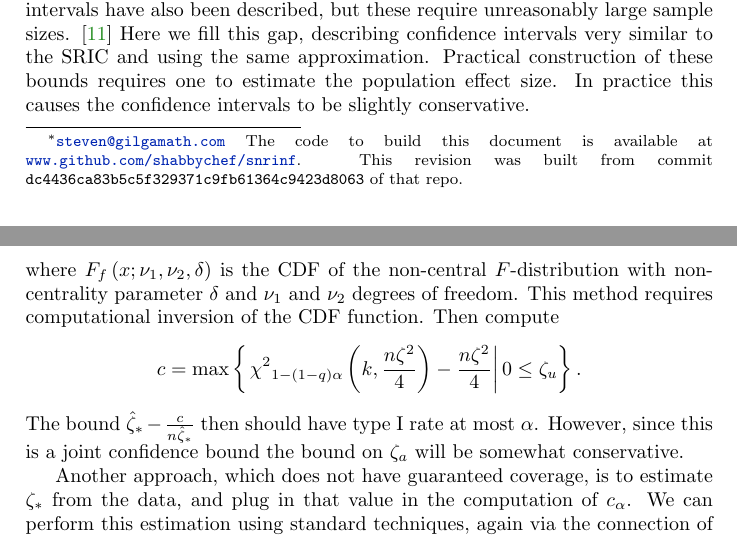
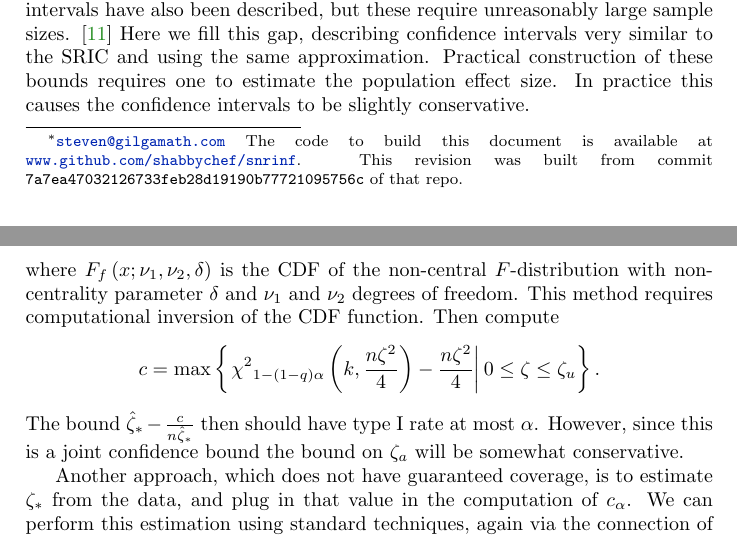
Before and after one commit to shabbychef/snrinf, a LaTeX paper (snrinf.tex): two parts of pages 1 and 4 of 10, joined at a grey line, cut so that both start at the same text. Compiled offline with pdfLaTeX.

Commit message:
missing a psnr in the max condition
this shall be final version.
and more make targets.

```diff
--- a/snrinf.tex
+++ b/snrinf.tex
@@ -92,7 +92,7 @@
 %\usepackage{gitinfo2}
 % make that static for arxiv
 
-\providecommand{\gitHash}{dc4436ca83b5c5f329371c9fb61364c9423d8063}
+\providecommand{\gitHash}{7a7ea47032126733feb28d19190b77721095756c}
 
 %%http://choorucode.com/2010/05/05/how-to-add-draft-watermark-in-latex/
 %\usepackage{draftwatermark}
@@ -715,7 +715,7 @@ This method requires computational inversion of the CDF function.
 Then compute
 $$
 c = \max \wrapBraces{\left. \chisqqnt{1-\wrapNeParens{1-q}\typeI}{\nstrat,
-\frac{\ssiz\psnr^2}{4}} - \frac{\ssiz\psnr^2}{4} \right|  0 \le \psnr[u]}.
+\frac{\ssiz\psnr^2}{4}} - \frac{\ssiz\psnr^2}{4} \right|  0 \le \psnr \le \psnr[u]}.
 $$
 The bound $\ssropt - \frac{c}{\ssiz\ssropt}$ then should
 have type I rate at most \typeI.
```
Also changed, not shown: Makefile, 1 other file.
